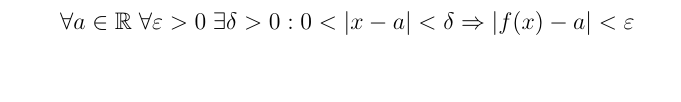
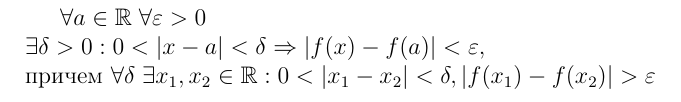
Before and after one commit to NickLavr/texDocs, a LaTeX document (other/temp.tex): part of the page, cut so that both start at the same text, the shorter picture padded with empty space. Compiled offline with pdfLaTeX.

Commit message:
17 in temp

```diff
--- a/other/temp.tex
+++ b/other/temp.tex
@@ -27,7 +27,8 @@
 
 
 \begin{document}
- $\forall a \in \mathbb{R} \; \forall \varepsilon > 0 \; \exists \delta > 0:
-  0 < |x - a| < \delta \Rightarrow |f(x) - a| < \varepsilon$
+ $\forall a \in \mathbb{R} \; \forall \varepsilon > 0 \;$ \\
+ $ \exists \delta > 0:  0 < |x - a| < \delta \Rightarrow |f(x) - f(a)| < \varepsilon, $\\причем
+ $ \forall \delta \; \exists x_1, x_2 \in \mathbb{R}: 0 < |x_1-x_2| < \delta, |f(x_1)-f(x_2)| > \varepsilon$
 
 \end{document}
```
Also changed, not shown: diskra/diskra22112k16.tex (+1 -1 lines), diskra/diskra22112k16.pdf, other/temp.pdf.
